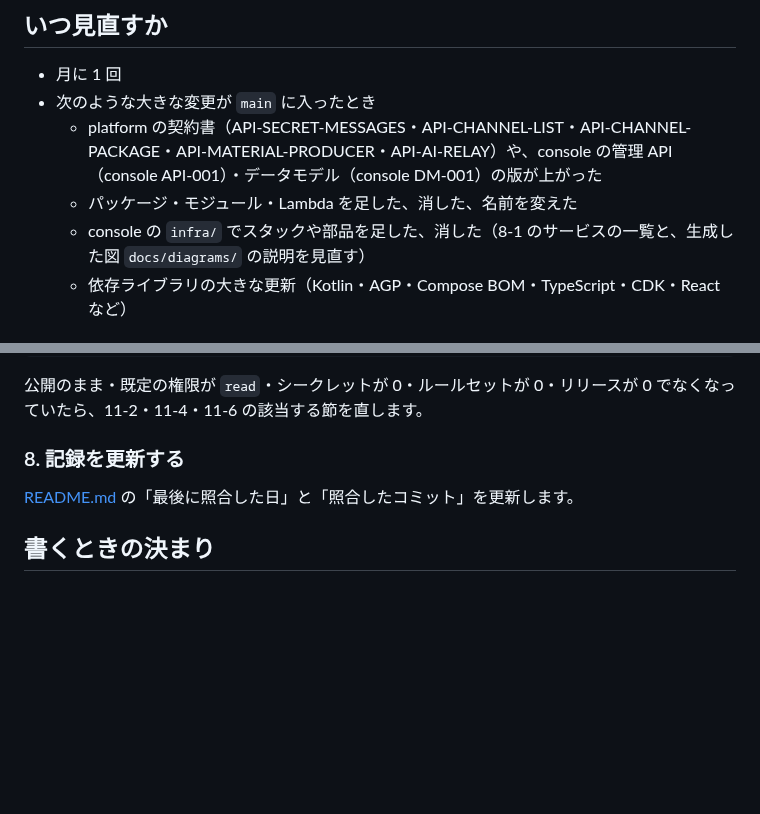
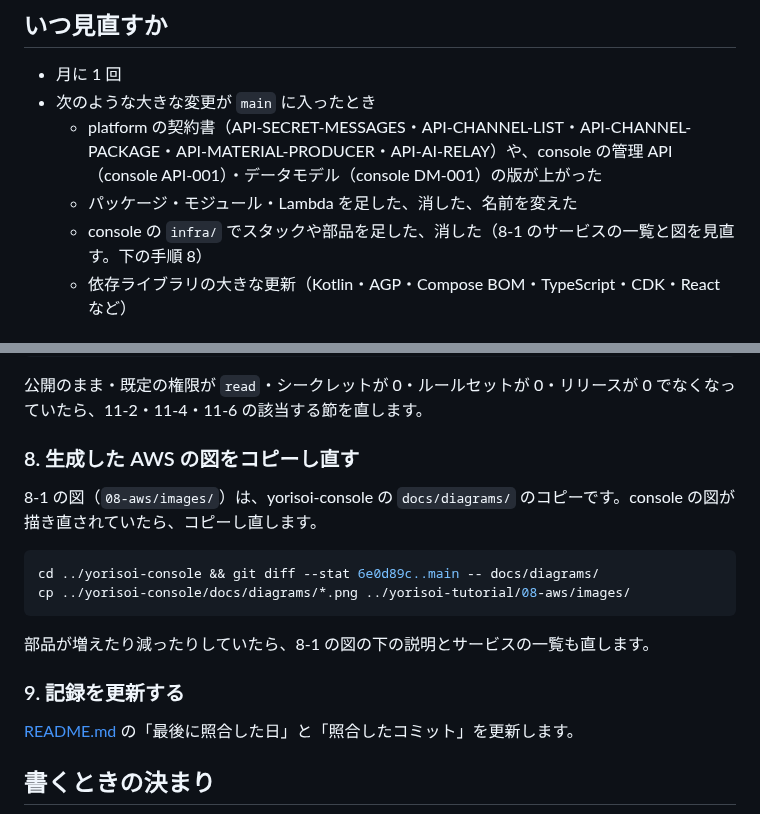
Before and after one commit to duwenji/yorisoi-tutorial, a Markdown page: MAINTENANCE.md, 2 parts joined by grey strips. Rendered like a GitHub page; blank space fills up the shorter version.

Commit message:
8-1 の AWS の図を tutorial に置く
console の docs/diagrams/ の 6 枚を 08-aws/images/ にコピーし、相対パスで参照する。
console の PR のマージを待たずに見えるようにする。見直しの手順にコピーし直す手順を足す。

Co-Authored-By: Claude Opus 5.5 <noreply@anthropic.com>

````diff
--- a/MAINTENANCE.md
+++ b/MAINTENANCE.md
@@ -8,7 +8,7 @@
 - 次のような大きな変更が `main` に入ったとき
   - platform の契約書（API-SECRET-MESSAGES・API-CHANNEL-LIST・API-CHANNEL-PACKAGE・API-MATERIAL-PRODUCER・API-AI-RELAY）や、console の管理 API（console API-001）・データモデル（console DM-001）の版が上がった
   - パッケージ・モジュール・Lambda を足した、消した、名前を変えた
-  - console の `infra/` でスタックや部品を足した、消した（8-1 のサービスの一覧と、生成した図 `docs/diagrams/` の説明を見直す）
+  - console の `infra/` でスタックや部品を足した、消した（8-1 のサービスの一覧と図を見直す。下の手順 8）
   - 依存ライブラリの大きな更新（Kotlin・AGP・Compose BOM・TypeScript・CDK・React など）
 
 ## 手順
@@ -97,7 +97,18 @@ gh api repos/duwenji/yorisoi-sanpoguide/releases --jq length
 
 公開のまま・既定の権限が `read`・シークレットが 0・ルールセットが 0・リリースが 0 でなくなっていたら、11-2・11-4・11-6 の該当する節を直します。
 
-### 8. 記録を更新する
+### 8. 生成した AWS の図をコピーし直す
+
+8-1 の図（`08-aws/images/`）は、yorisoi-console の `docs/diagrams/` のコピーです。console の図が描き直されていたら、コピーし直します。
+
+```sh
+cd ../yorisoi-console && git diff --stat 6e0d89c..main -- docs/diagrams/
+cp ../yorisoi-console/docs/diagrams/*.png ../yorisoi-tutorial/08-aws/images/
+```
+
+部品が増えたり減ったりしていたら、8-1 の図の下の説明とサービスの一覧も直します。
+
+### 9. 記録を更新する
 
 [README.md](README.md) の「最後に照合した日」と「照合したコミット」を更新します。
 
````
Also changed, not shown: 08-aws/01-aws-basics.md (+7 -7 lines), 08-aws/images/console-all.png (added), 08-aws/images/console.png (added), 08-aws/images/relay-all.png (added), 08-aws/images/relay.png (added), 08-aws/images/tiles-all.png (added), 08-aws/images/tiles.png (added).
